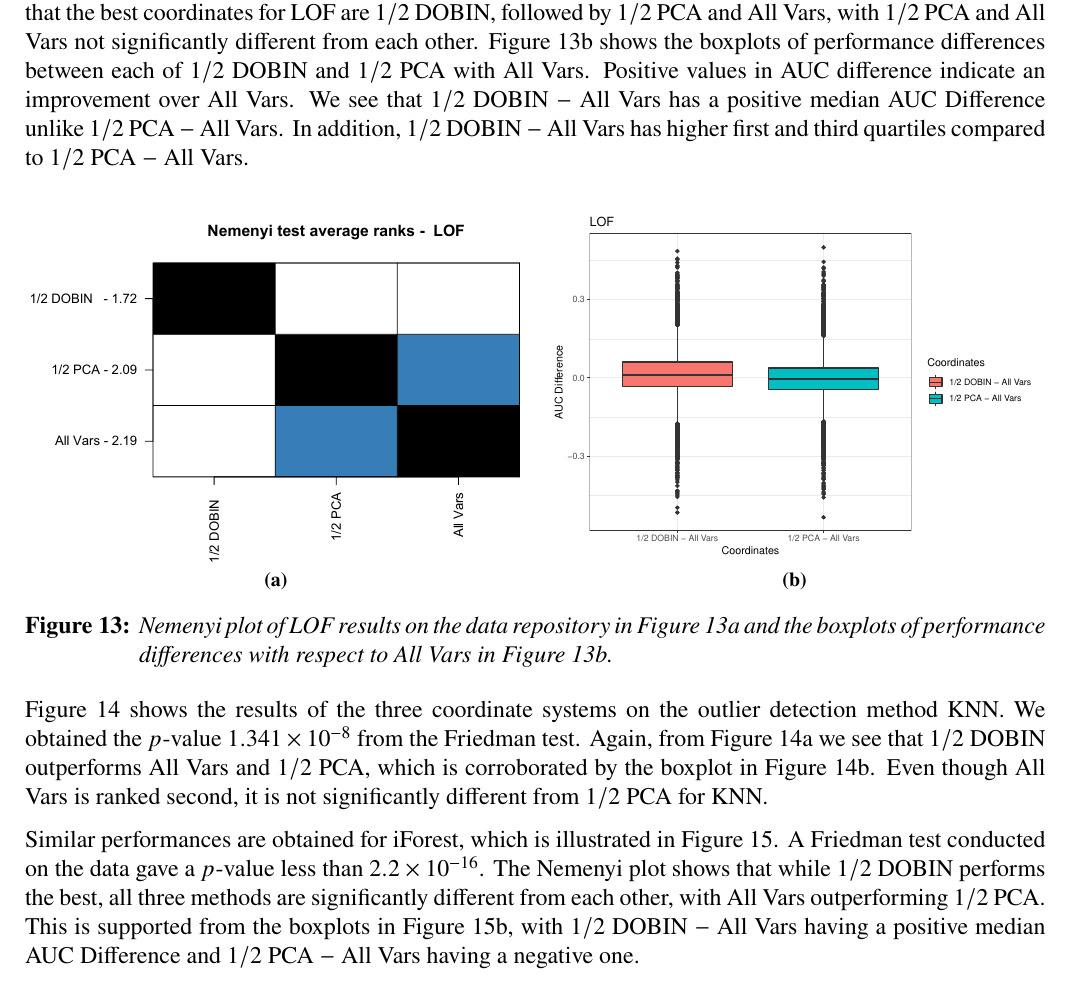
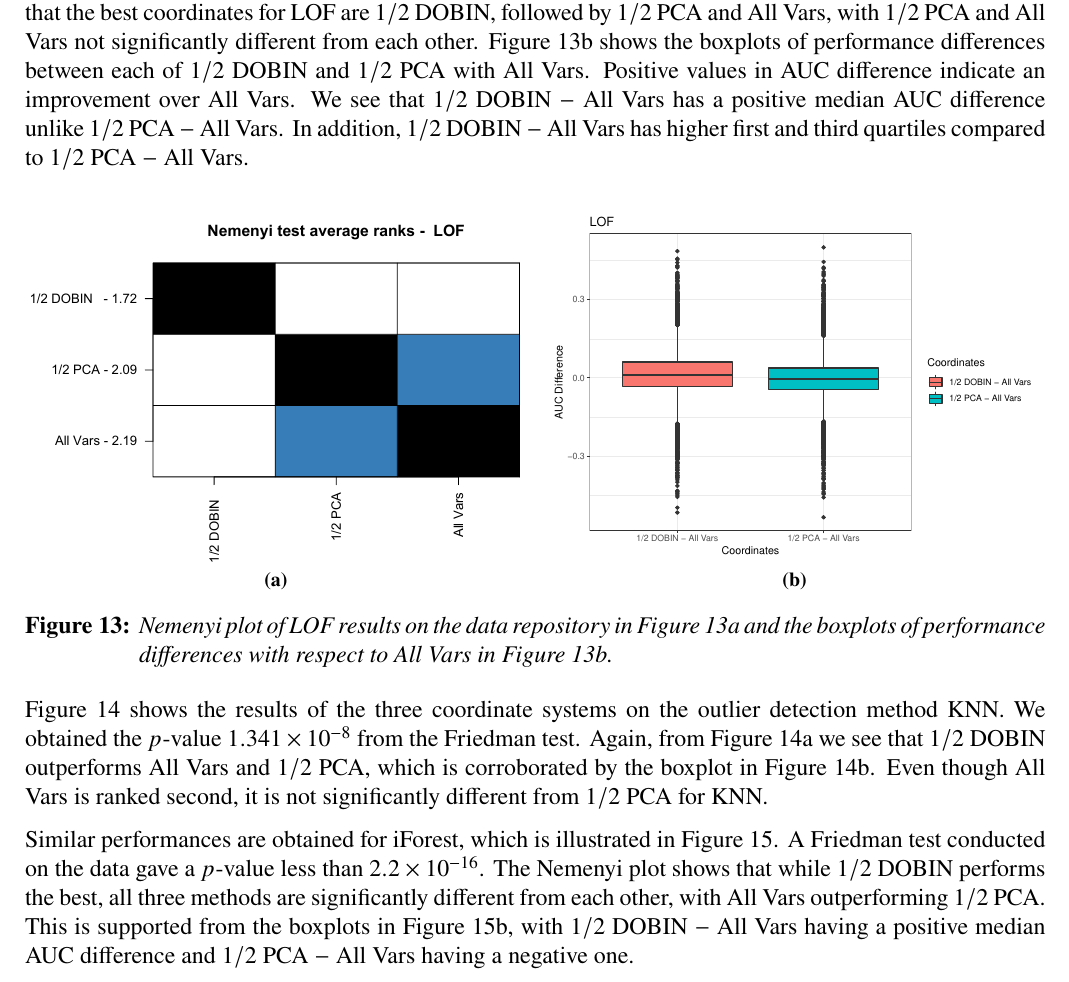
Before and after one commit to abdulrashidi/Outlier-Basis, a LaTeX paper (main.tex): part of page 17 of 21, cut so that both start at the same text. Compiled offline with pdfLaTeX.

Commit message:
minor change

```diff
--- a/main.tex
+++ b/main.tex
@@ -538,7 +538,7 @@ Furthermore, we need to select appropriate tools to present results of $12,642$
 Figure~\ref{fig:LOF_FAT} gives the results of the three coordinate systems on outlier detection method LOF. A Friedman test gave the $p$-value $1.986 \times 10^{-5}$, and Figure~\ref{fig:LOF_FAT1} shows the associated Nemenyi plot for this data. This plot shows the ranks of the coordinate systems, with lower ranks indicating better performance. The blue squares highlight methods which are not significantly different from each other. From Figure~\ref{fig:LOF_FAT1} we see that the best coordinates for LOF are $1/2$ DOBIN, followed by $1/2$ PCA and All Vars, with $1/2$ PCA and All Vars not significantly different from each other.
 %Figure~\ref{fig:LOF_FAT2} shows the distribution of performance results for LOF using the three coordinate systems. As these curves represent probability density estimates, the area under each curve is $1$. We see that $1/2$ DOBIN components give rise to larger density values for $\text{AUC} > 0.7$, i.e.\ it has a bigger proportion of high AUC values compared to the other two coordinate systems.
 Figure~\ref{fig:LOF_FAT2} shows the boxplots of performance differences between each of $1/2$ DOBIN and $1/2$ PCA with All Vars. %Taking into account that all performance values are roughly between $0.4$ and $1$,  we see that $1/2$ DOBIN has a higher median AUC, and a higher third quartile compared to $1/2$ PCA and All Vars.
-Positive values in AUC difference indicate an improvement over All Vars. We see that $1/2$ DOBIN $-$ All Vars has a positive median AUC Difference unlike $1/2$ PCA $-$ All Vars. In addition, $1/2$ DOBIN $-$ All Vars has higher first and third quartiles compared to  $1/2$ PCA $-$ All Vars.
+Positive values in AUC difference indicate an improvement over All Vars. We see that $1/2$ DOBIN $-$ All Vars has a positive median AUC difference unlike $1/2$ PCA $-$ All Vars. In addition, $1/2$ DOBIN $-$ All Vars has higher first and third quartiles compared to  $1/2$ PCA $-$ All Vars.
 
 \begin{figure*}[!ht]
 	\centering
@@ -570,7 +570,7 @@ Figure~\ref{fig:KNN_FAT} shows the results of the three coordinate systems on th
 	\label{fig:KNN_FAT}
 \end{figure*}
 
-Similar performances are obtained for iForest, which is illustrated in Figure~\ref{fig:IFOREST_FAT}. A Friedman test conducted on the data gave a $p$-value less than $2.2 \times 10^{-16}$. The Nemenyi plot shows that while $1/2$ DOBIN performs the best, all three methods are significantly different from each other, with All Vars outperforming $1/2$ PCA. This is supported from the boxplots in Figure~\ref{fig:IFOREST_FAT2}, with $1/2$ DOBIN $-$ All Vars having a positive median AUC Difference and  $1/2$ PCA $-$ All Vars having a negative one.
+Similar performances are obtained for iForest, which is illustrated in Figure~\ref{fig:IFOREST_FAT}. A Friedman test conducted on the data gave a $p$-value less than $2.2 \times 10^{-16}$. The Nemenyi plot shows that while $1/2$ DOBIN performs the best, all three methods are significantly different from each other, with All Vars outperforming $1/2$ PCA. This is supported from the boxplots in Figure~\ref{fig:IFOREST_FAT2}, with $1/2$ DOBIN $-$ All Vars having a positive median AUC difference and  $1/2$ PCA $-$ All Vars having a negative one.
 
 %the curve associated to $1/2$ DOBIN lying above the All Vars curve, and the All Vars curve lying above $1/2$ PCA curve for $\text{AUC} > 0.65$.
 
```
